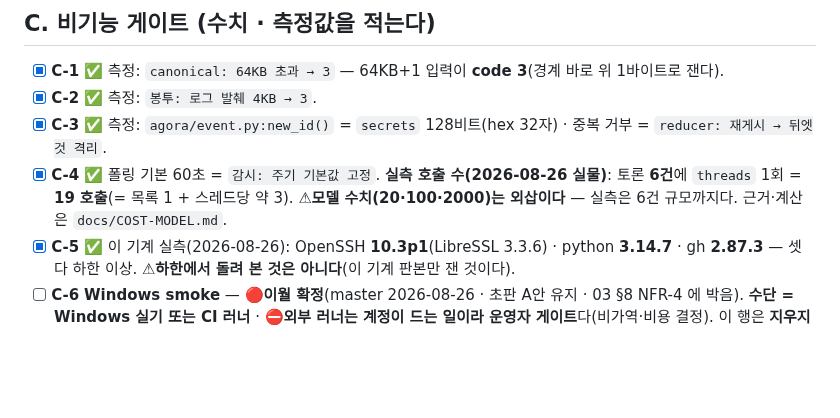
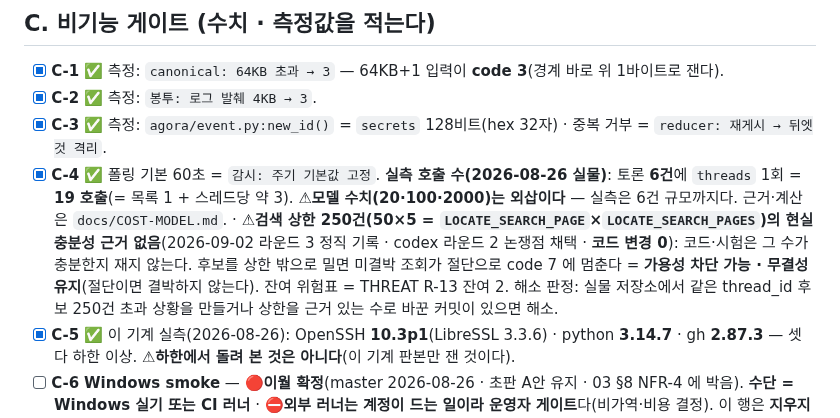
Before and after one commit to oogisoogi/jarvis-agora, a Markdown page: .appbuild/05-gate.md, the part around the change. Rendered like a GitHub page; blank space fills up the shorter version.

```diff
--- a/.appbuild/05-gate.md
+++ b/.appbuild/05-gate.md
@@ -81,6 +81,7 @@ NFR-1·2·3·5·6 은 05 전체에서 **id 로 한 번도 안 나왔다** — **
 - [x] **C-2** ✅ 측정: `봉투: 로그 발췌 4KB → 3`.
 - [x] **C-3** ✅ 측정: `agora/event.py:new_id()` = `secrets` 128비트(hex 32자) · 중복 거부 = `reducer: 재게시 → 뒤엣것 격리`.
 - [x] **C-4** ✅ 폴링 기본 60초 = `감시: 주기 기본값 고정`. **실측 호출 수(2026-08-26 실물)**: 토론 **6건**에 `threads` 1회 = **19 호출**(= 목록 1 + 스레드당 약 3). ⚠**모델 수치(20·100·2000)는 외삽이다** — 실측은 6건 규모까지다. 근거·계산은 `docs/COST-MODEL.md`.
+      · ⚠**검색 상한 250건(50×5 = `LOCATE_SEARCH_PAGE`×`LOCATE_SEARCH_PAGES`)의 현실 충분성 근거 없음**(2026-09-02 라운드 3 정직 기록 · codex 라운드 2 논쟁점 채택 · **코드 변경 0**): 코드·시험은 그 수가 충분한지 재지 않는다. 후보를 상한 밖으로 밀면 미결박 조회가 절단으로 code 7 에 멈춘다 = **가용성 차단 가능 · 무결성 유지**(절단이면 결박하지 않는다). 잔여 위험표 = THREAT R-13 잔여 2. 해소 판정: 실물 저장소에서 같은 thread_id 후보 250건 초과 상황을 만들거나 상한을 근거 있는 수로 바꾼 커밋이 있으면 해소.
 - [x] **C-5** ✅ 이 기계 실측(2026-08-26): OpenSSH **10.3p1**(LibreSSL 3.3.6) · python **3.14.7** · gh **2.87.3** — 셋 다 하한 이상. ⚠**하한에서 돌려 본 것은 아니다**(이 기계 판본만 잰 것이다).
 - [ ] **C-6** **Windows smoke** — 🔴**이월 확정**(master 2026-08-26 · 초판 A안 유지 · 03 §8 NFR-4 에 박음). **수단 = Windows 실기 또는 CI 러너** · ⛔**외부 러너는 계정이 드는 일이라 운영자 게이트**다(비가역·비용 결정). 이 행은 **지우지 않는다** — 지우면 다음 사람이 「검증했다」로 읽는다. 대체 커버 = CRLF/NFD golden 벡터(현 기계에서 생성·검증) → 그 벡터 파일 경로: **`tests/golden/canonical-vectors.json`**(+ `tests/golden/allowed_signers`) · 그물 = `golden: 5변형 → canonical 1종`·`golden: 서명 재검증 ok`·`golden: 1바이트 변조 → BAD`·`golden: 미실행 고지 존재`. ⚠**대체는 대체일 뿐 충족이 아니다.**
 - [x] **C-7** ✅ 이종 클라이언트 **2종 이상** 실접속(NFR-4) — **충족**. 「**master 실측 2026-08-26 02:5x~03:05 · codex-cli 0.149.1**(`--dangerously-bypass-approvals-and-sandbox` · stderr `mcp: agora/agora.read completed`) · **Claude Code 2.1.245**(`protocolVersion 2025-11-25` 협상 → 2025-06-18 · 전사본 `tool_use name=mcp__agora__agora_read`) · **표본 2** · 지속 설정 변경 0 · 증거 = `s75-kit/evidence/` 11파일」. 판정 = 도구 11종 집합 일치(**이름 정규화 후**) · EVENTS=5 · 표식 부재(실행 전후 `ls` 2회) · **클라이언트 도구호출 로그 실재**. 🔴★**1차 codex 실행은 거짓 통과였다**(승인 정책에 막혀 호출이 죽었는데 클라이언트가 로컬 파일을 뒤져 정답을 조립했다) ⇒ 술어 5(**클라이언트 도구호출 로그**)를 그때 추가했다. **답의 숫자는 증거가 아니다 — 결과값이 아니라 경로를 잰다.** ⚠**표본 2 · 일반화 금지**: 「MCP 클라이언트 일반이 붙는다」는 뜻이 아니다.
```
Also changed, not shown: docs/THREAT-MODEL.md (+1 -1 lines).
